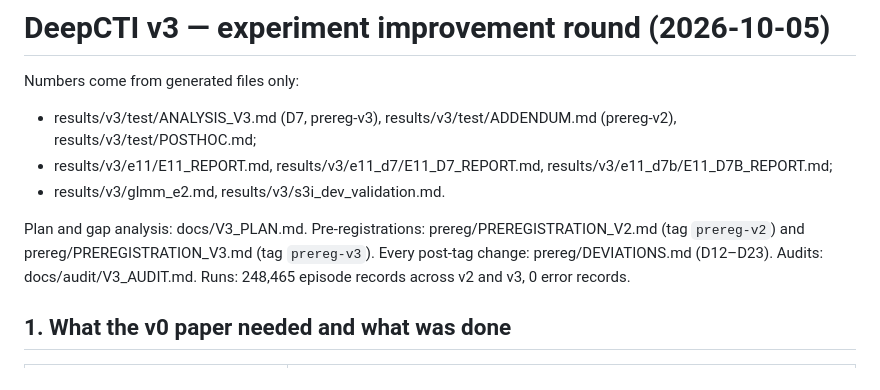
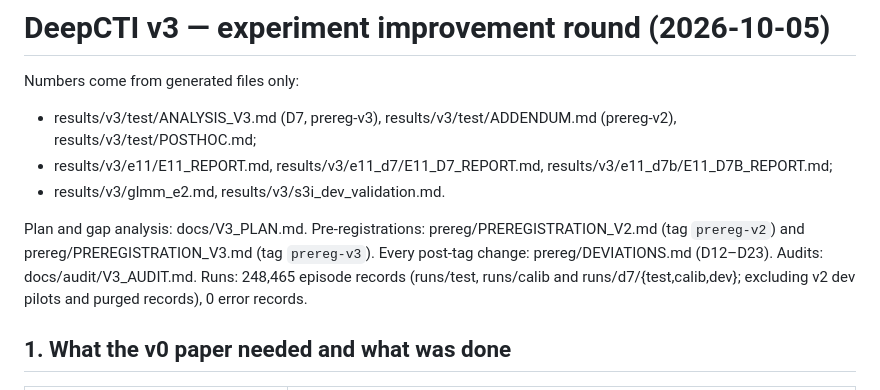
Before and after one commit to AneetaBinoo/DeepCTI, a Markdown page: results/v3/REPORT_V3.md, the part around one of its changes. Drawn GitHub-style.

```diff
--- a/results/v3/REPORT_V3.md
+++ b/results/v3/REPORT_V3.md
@@ -7,7 +7,8 @@ Numbers come from generated files only:
 
 Plan and gap analysis: docs/V3_PLAN.md. Pre-registrations: prereg/PREREGISTRATION_V2.md (tag `prereg-v2`) and
 prereg/PREREGISTRATION_V3.md (tag `prereg-v3`). Every post-tag change: prereg/DEVIATIONS.md (D12–D23).
-Audits: docs/audit/V3_AUDIT.md. Runs: 248,465 episode records across v2 and v3, 0 error records.
+Audits: docs/audit/V3_AUDIT.md. Runs: 248,465 episode records (runs/test, runs/calib and runs/d7/{test,calib,dev};
+excluding v2 dev pilots and purged records), 0 error records.
 
 ## 1. What the v0 paper needed and what was done
 
```
Also changed, not shown: other parts of results/v3/REPORT_V3.md (+9 -7 lines).
